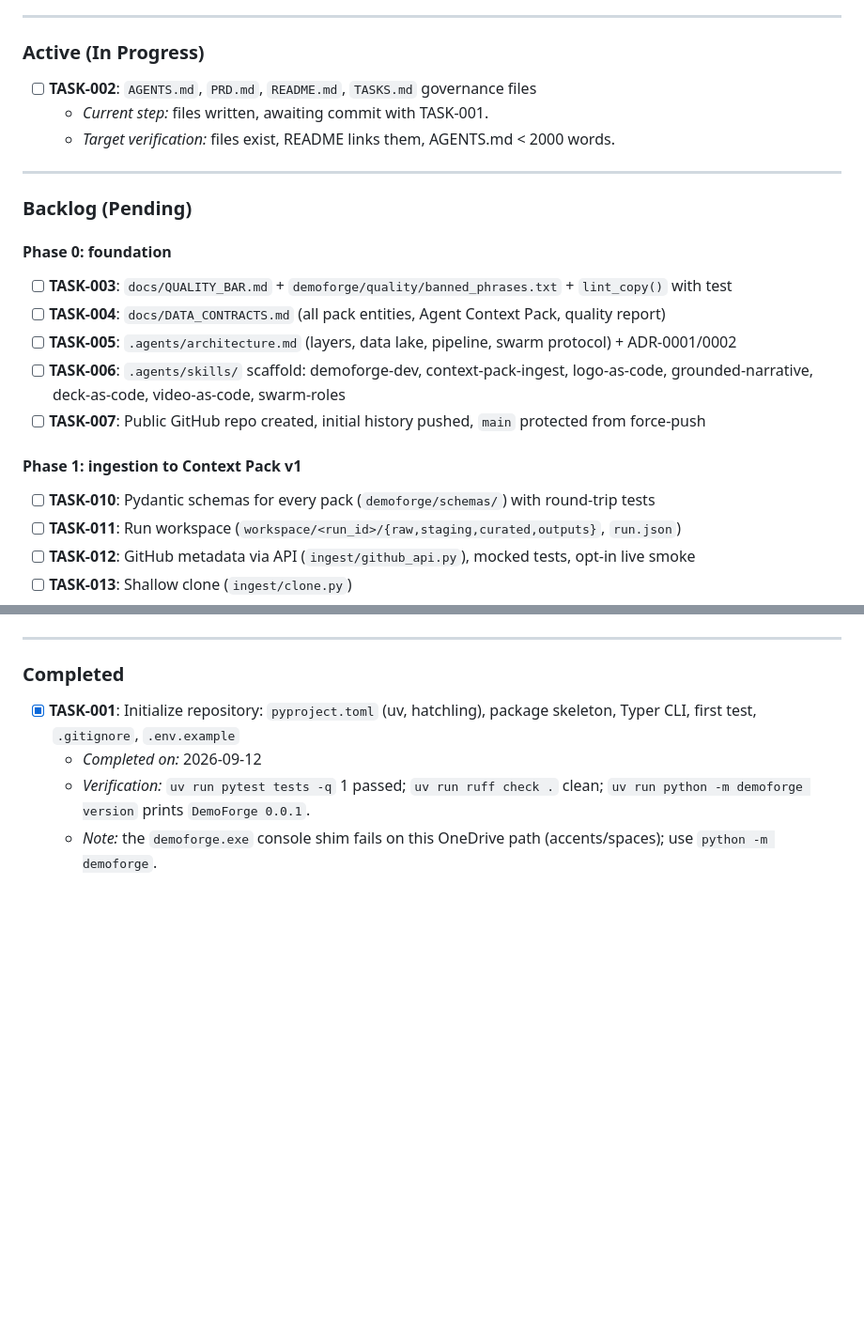
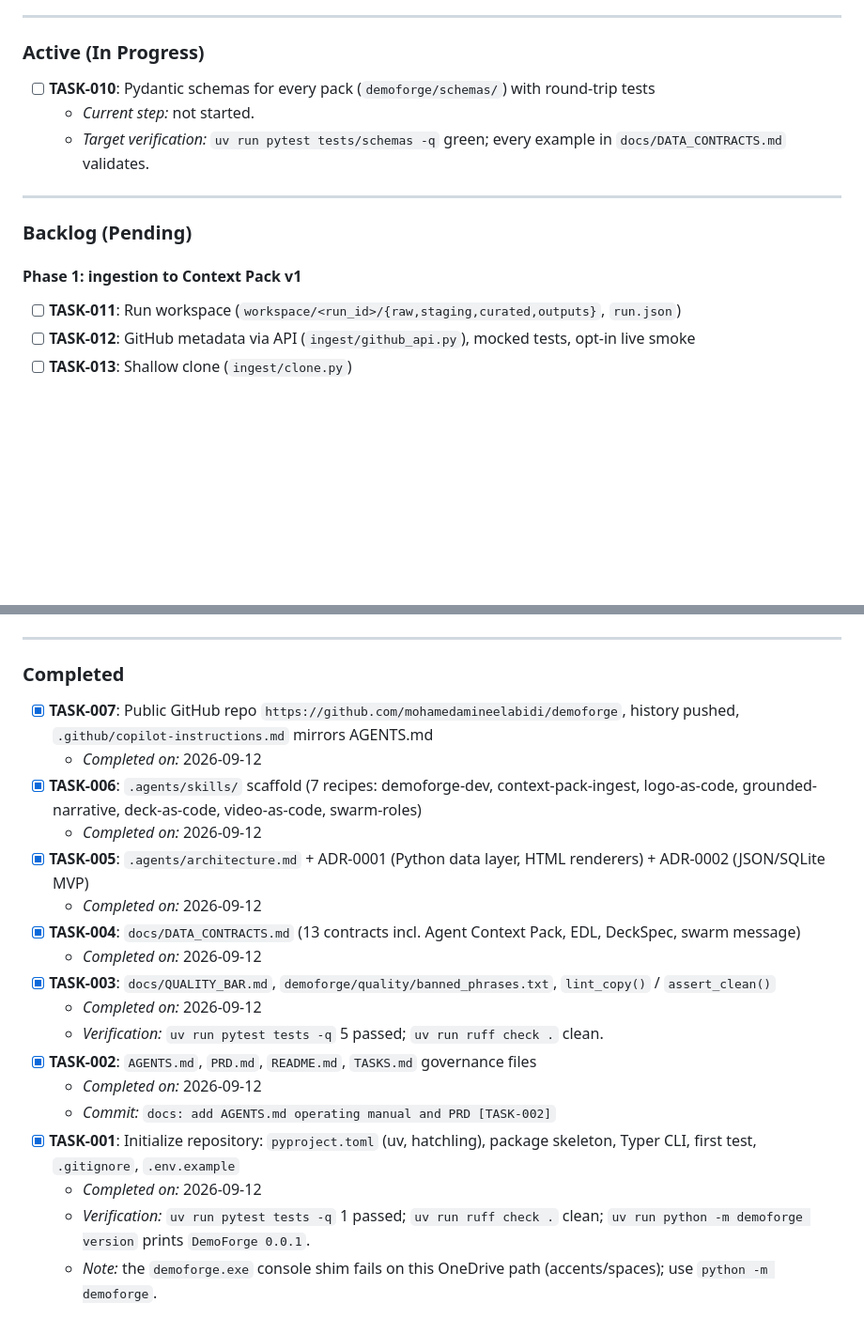
Before and after one commit to mohamedamineelabidi/demoforge, a Markdown page: TASKS.md, 2 parts joined by grey strips. Shown at 94% size. GitHub-like rendering; blank space fills up the shorter version.

Commit message:
chore: copilot instructions, plan, close Phase 0 in TASKS.md [TASK-007]

```diff
--- a/TASKS.md
+++ b/TASKS.md
@@ -8,23 +8,15 @@ Live backlog and state machine. Updated in the same commit as the code it descri
 ---
 
 ### Active (In Progress)
-- [ ] **TASK-002**: `AGENTS.md`, `PRD.md`, `README.md`, `TASKS.md` governance files
-  - *Current step:* files written, awaiting commit with TASK-001.
-  - *Target verification:* files exist, README links them, AGENTS.md < 2000 words.
+- [ ] **TASK-010**: Pydantic schemas for every pack (`demoforge/schemas/`) with round-trip tests
+  - *Current step:* not started.
+  - *Target verification:* `uv run pytest tests/schemas -q` green; every example in `docs/DATA_CONTRACTS.md` validates.
 
 ---
 
 ### Backlog (Pending)
 
-#### Phase 0: foundation
-- [ ] **TASK-003**: `docs/QUALITY_BAR.md` + `demoforge/quality/banned_phrases.txt` + `lint_copy()` with test
-- [ ] **TASK-004**: `docs/DATA_CONTRACTS.md` (all pack entities, Agent Context Pack, quality report)
-- [ ] **TASK-005**: `.agents/architecture.md` (layers, data lake, pipeline, swarm protocol) + ADR-0001/0002
-- [ ] **TASK-006**: `.agents/skills/` scaffold: demoforge-dev, context-pack-ingest, logo-as-code, grounded-narrative, deck-as-code, video-as-code, swarm-roles
-- [ ] **TASK-007**: Public GitHub repo created, initial history pushed, `main` protected from force-push
-
 #### Phase 1: ingestion to Context Pack v1
-- [ ] **TASK-010**: Pydantic schemas for every pack (`demoforge/schemas/`) with round-trip tests
 - [ ] **TASK-011**: Run workspace (`workspace/<run_id>/{raw,staging,curated,outputs}`, `run.json`)
 - [ ] **TASK-012**: GitHub metadata via API (`ingest/github_api.py`), mocked tests, opt-in live smoke
 - [ ] **TASK-013**: Shallow clone (`ingest/clone.py`)
@@ -97,6 +89,20 @@ Live backlog and state machine. Updated in the same commit as the code it descri
 ---
 
 ### Completed
+- [x] **TASK-007**: Public GitHub repo `https://github.com/mohamedamineelabidi/demoforge`, history pushed, `.github/copilot-instructions.md` mirrors AGENTS.md
+  - *Completed on:* 2026-09-12
+- [x] **TASK-006**: `.agents/skills/` scaffold (7 recipes: demoforge-dev, context-pack-ingest, logo-as-code, grounded-narrative, deck-as-code, video-as-code, swarm-roles)
+  - *Completed on:* 2026-09-12
+- [x] **TASK-005**: `.agents/architecture.md` + ADR-0001 (Python data layer, HTML renderers) + ADR-0002 (JSON/SQLite MVP)
+  - *Completed on:* 2026-09-12
+- [x] **TASK-004**: `docs/DATA_CONTRACTS.md` (13 contracts incl. Agent Context Pack, EDL, DeckSpec, swarm message)
+  - *Completed on:* 2026-09-12
+- [x] **TASK-003**: `docs/QUALITY_BAR.md`, `demoforge/quality/banned_phrases.txt`, `lint_copy()` / `assert_clean()`
+  - *Completed on:* 2026-09-12
+  - *Verification:* `uv run pytest tests -q` 5 passed; `uv run ruff check .` clean.
+- [x] **TASK-002**: `AGENTS.md`, `PRD.md`, `README.md`, `TASKS.md` governance files
+  - *Completed on:* 2026-09-12
+  - *Commit:* `docs: add AGENTS.md operating manual and PRD [TASK-002]`
 - [x] **TASK-001**: Initialize repository: `pyproject.toml` (uv, hatchling), package skeleton, Typer CLI, first test, `.gitignore`, `.env.example`
   - *Completed on:* 2026-09-12
   - *Verification:* `uv run pytest tests -q` 1 passed; `uv run ruff check .` clean; `uv run python -m demoforge version` prints `DemoForge 0.0.1`.
```
Also changed, not shown: .github/copilot-instructions.md (added, +56 -0 lines), .hermes/plans/2026-09-12_100000-demoforge-backlog.md (added, +295 -0 lines).
